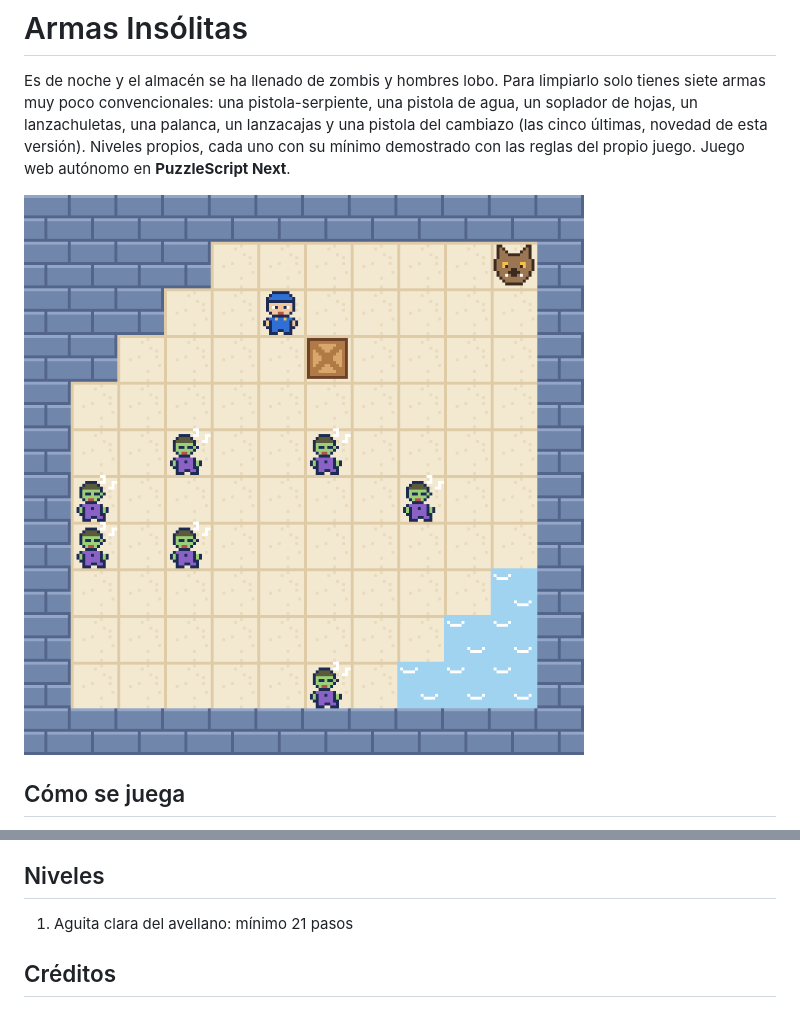
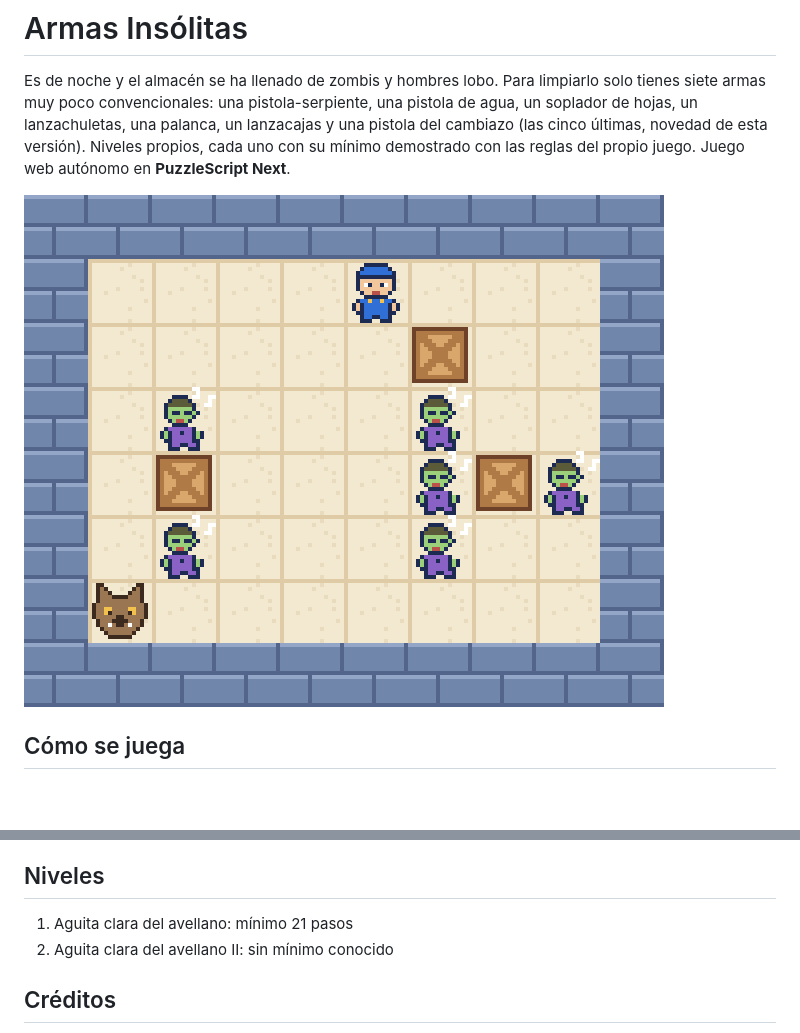
Before and after one commit to Spyder-cripto/armas-insolitas, a Markdown page: README.md, 2 parts joined by grey strips. GitHub-like rendering; pictures changed too: captura.png; blank space fills up the shorter version.

Commit message:
Nivel «Aguita clara del avellano II» (de Fali, pistola de agua), publicado sin comprobar si tiene solución, por orden suya
Co-Authored-By: Claude Sonnet 5.5 <noreply@anthropic.com>

```diff
--- a/README.md
+++ b/README.md
@@ -22,6 +22,7 @@ propios, cada uno con su mínimo demostrado con las reglas del propio juego. Jue
 
 ## Niveles
 1. Aguita clara del avellano: mínimo 21 pasos
+2. Aguita clara del avellano II: sin mínimo conocido
 
 ## Créditos
 - Niveles, soplador, lanzachuletas, palanca, lanzacajas, cambiazo, arte 16-bit y tarjetas: **Spider** (Fali + Claude), 2026
```
Also changed, not shown: 2 other files.
